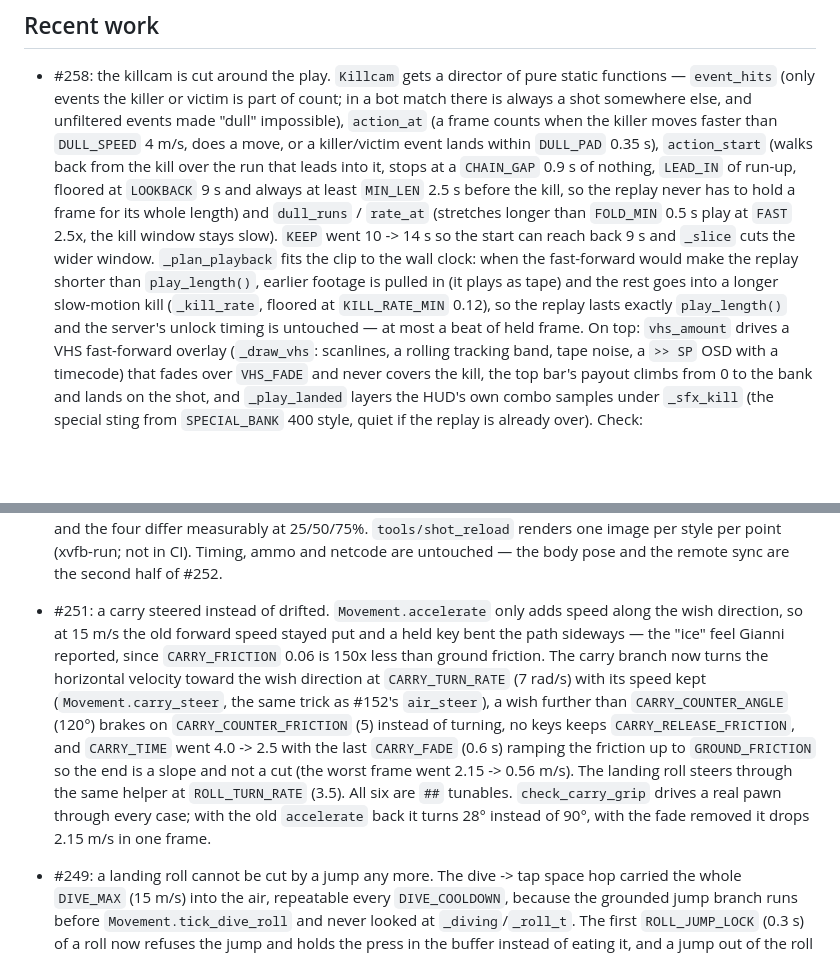
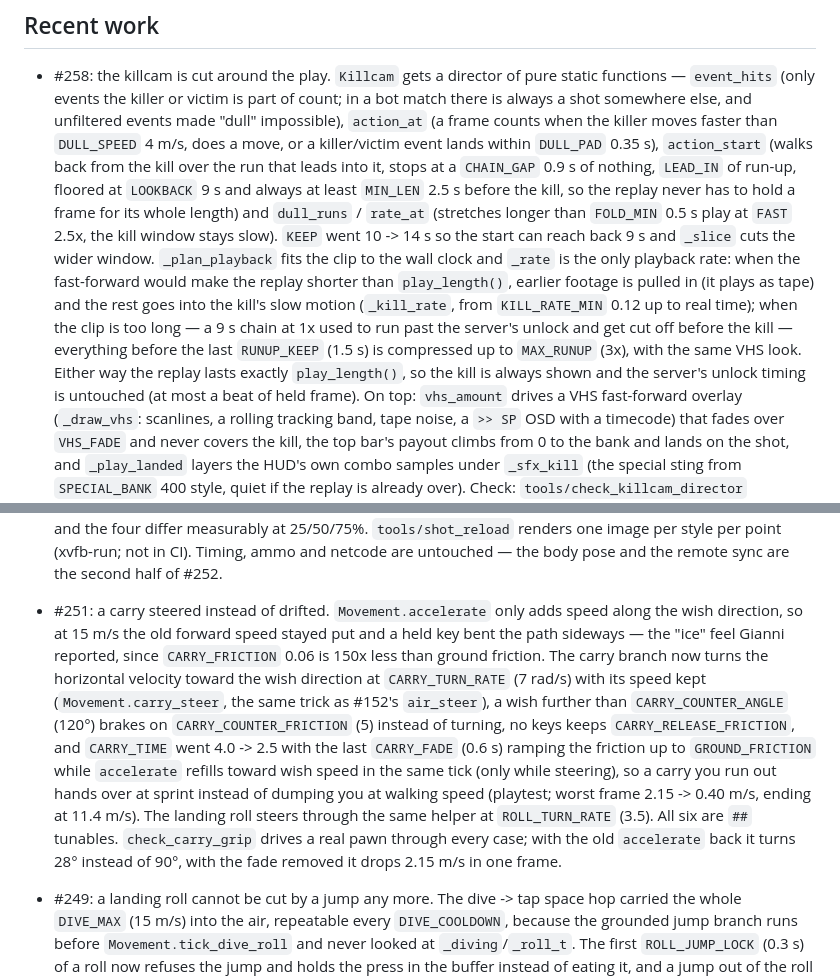
Before and after one commit to MezzoSplash/gevechtspel2, a Markdown page: AGENTS.md, 2 parts joined by grey strips. Rendered like a GitHub page; blank space fills up the shorter version.

Commit message:
docs: the carry handover and the killcam's wall clock (#251, #258)

```diff
--- a/AGENTS.md
+++ b/AGENTS.md
@@ -57,10 +57,13 @@ Polish what is there before adding more. New modes, maps or guns only when they
   `MIN_LEN` 2.5 s before the kill, so the replay never has to hold a frame for its whole length) and
   `dull_runs` / `rate_at` (stretches longer than `FOLD_MIN` 0.5 s play at `FAST` 2.5x, the kill window
   stays slow). `KEEP` went 10 -> 14 s so the start can reach back 9 s and `_slice` cuts the wider
-  window. `_plan_playback` fits the clip to the wall clock: when the fast-forward would make the replay
-  shorter than `play_length()`, earlier footage is pulled in (it plays as tape) and the rest goes into a
-  longer slow-motion kill (`_kill_rate`, floored at `KILL_RATE_MIN` 0.12), so the replay lasts exactly
-  `play_length()` and the server's unlock timing is untouched — at most a beat of held frame. On top:
+  window. `_plan_playback` fits the clip to the wall clock and `_rate` is the only playback rate: when the
+  fast-forward would make the replay shorter than `play_length()`, earlier footage is pulled in (it plays
+  as tape) and the rest goes into the kill's slow motion (`_kill_rate`, from `KILL_RATE_MIN` 0.12 up to
+  real time); when the clip is too long — a 9 s chain at 1x used to run past the server's unlock and get
+  cut off before the kill — everything before the last `RUNUP_KEEP` (1.5 s) is compressed up to
+  `MAX_RUNUP` (3x), with the same VHS look. Either way the replay lasts exactly `play_length()`, so the
+  kill is always shown and the server's unlock timing is untouched (at most a beat of held frame). On top:
   `vhs_amount` drives a VHS fast-forward overlay (`_draw_vhs`: scanlines, a rolling tracking band, tape
   noise, a `>> SP` OSD with a timecode) that fades over `VHS_FADE` and never covers the kill, the top
   bar's payout climbs from 0 to the bank and lands on the shot, and `_play_landed` layers the HUD's own
@@ -98,7 +101,7 @@ Polish what is there before adding more. New modes, maps or guns only when they
   (xvfb-run; not in CI). Timing, ammo and netcode are untouched — the body pose and the remote sync are
   the second half of #252.
 
-- #251: a carry steered instead of drifted. `Movement.accelerate` only adds speed along the wish direction, so at 15 m/s the old forward speed stayed put and a held key bent the path sideways — the "ice" feel Gianni reported, since `CARRY_FRICTION` 0.06 is 150x less than ground friction. The carry branch now turns the horizontal velocity toward the wish direction at `CARRY_TURN_RATE` (7 rad/s) with its speed kept (`Movement.carry_steer`, the same trick as #152's `air_steer`), a wish further than `CARRY_COUNTER_ANGLE` (120°) brakes on `CARRY_COUNTER_FRICTION` (5) instead of turning, no keys keeps `CARRY_RELEASE_FRICTION`, and `CARRY_TIME` went 4.0 -> 2.5 with the last `CARRY_FADE` (0.6 s) ramping the friction up to `GROUND_FRICTION` so the end is a slope and not a cut (the worst frame went 2.15 -> 0.56 m/s). The landing roll steers through the same helper at `ROLL_TURN_RATE` (3.5). All six are `##` tunables. `check_carry_grip` drives a real pawn through every case; with the old `accelerate` back it turns 28° instead of 90°, with the fade removed it drops 2.15 m/s in one frame.
+- #251: a carry steered instead of drifted. `Movement.accelerate` only adds speed along the wish direction, so at 15 m/s the old forward speed stayed put and a held key bent the path sideways — the "ice" feel Gianni reported, since `CARRY_FRICTION` 0.06 is 150x less than ground friction. The carry branch now turns the horizontal velocity toward the wish direction at `CARRY_TURN_RATE` (7 rad/s) with its speed kept (`Movement.carry_steer`, the same trick as #152's `air_steer`), a wish further than `CARRY_COUNTER_ANGLE` (120°) brakes on `CARRY_COUNTER_FRICTION` (5) instead of turning, no keys keeps `CARRY_RELEASE_FRICTION`, and `CARRY_TIME` went 4.0 -> 2.5 with the last `CARRY_FADE` (0.6 s) ramping the friction up to `GROUND_FRICTION` while `accelerate` refills toward wish speed in the same tick (only while steering), so a carry you run out hands over at sprint instead of dumping you at walking speed (playtest; worst frame 2.15 -> 0.40 m/s, ending at 11.4 m/s). The landing roll steers through the same helper at `ROLL_TURN_RATE` (3.5). All six are `##` tunables. `check_carry_grip` drives a real pawn through every case; with the old `accelerate` back it turns 28° instead of 90°, with the fade removed it drops 2.15 m/s in one frame.
 
 - #249: a landing roll cannot be cut by a jump any more. The dive -> tap space hop carried the whole `DIVE_MAX` (15 m/s) into the air, repeatable every `DIVE_COOLDOWN`, because the grounded jump branch runs before `Movement.tick_dive_roll` and never looked at `_diving`/`_roll_t`. The first `ROLL_JUMP_LOCK` (0.3 s) of a roll now refuses the jump and holds the press in the buffer instead of eating it, and a jump out of the roll drops the horizontal speed to `SPRINT_SPEED`; rolling the roll out still pays `ROLL_CARRY`, so finishing it is the reward. Slide-dive and wall jump are untouched. `check_dive_jump` drives a real pawn through slide -> dive -> roll and jumps at the landing frame, inside the lock and after it.
 
```
